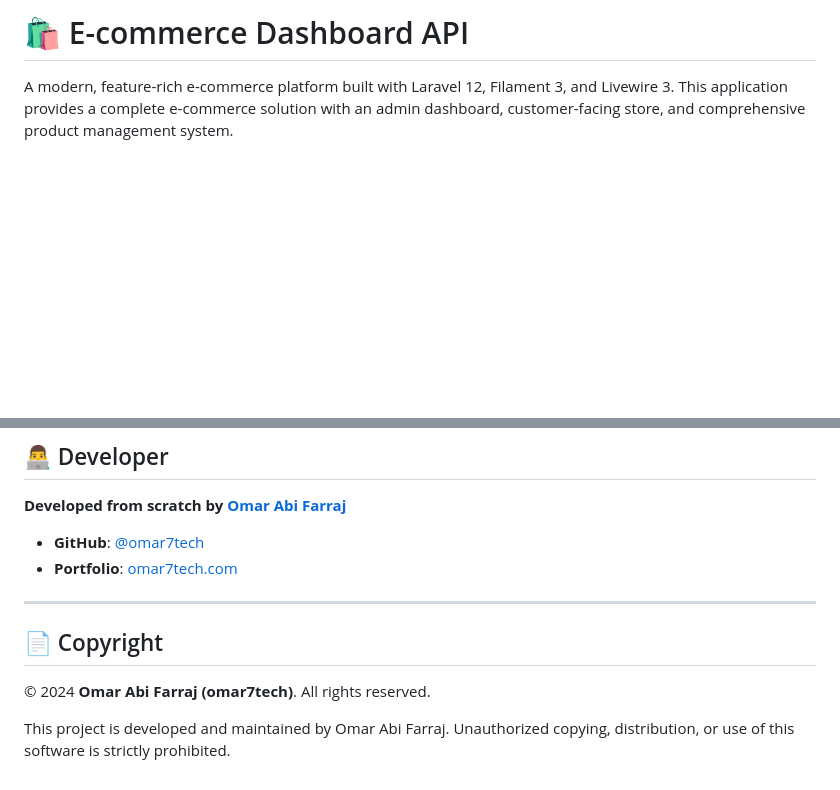
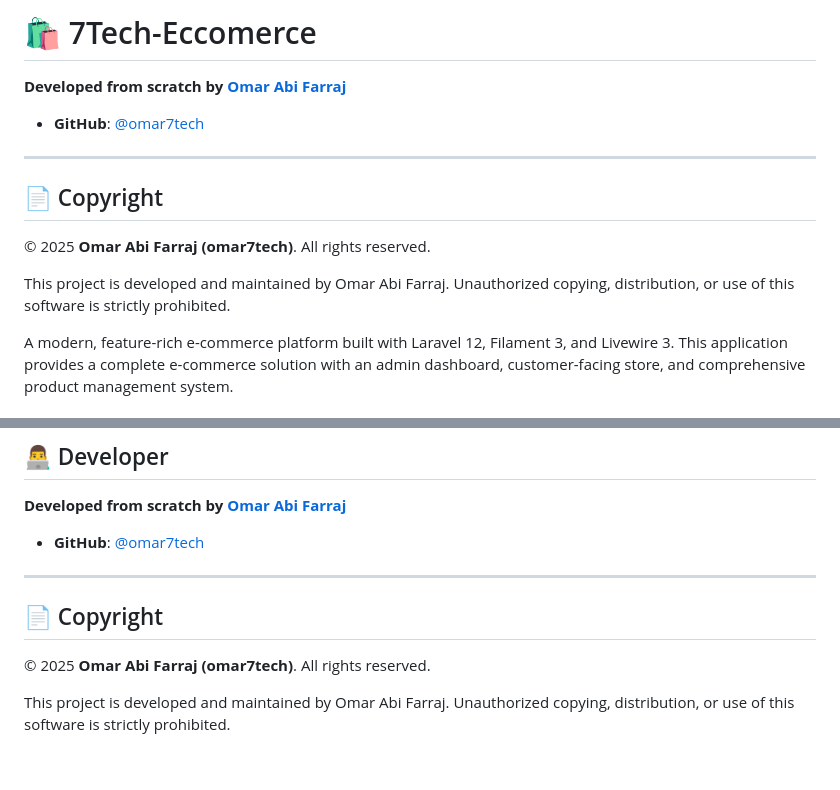
Before and after one commit to Omar7tech/7Tech-Eccomerce-No-PaymentGatway, a Markdown page: README.md, 2 parts joined by grey strips. GitHub-like rendering; blank space fills up the shorter version.

```diff
--- a/README.md
+++ b/README.md
@@ -1,4 +1,16 @@
-# 🛍️ E-commerce Dashboard API
+# 🛍️ 7Tech-Eccomerce
+
+**Developed from scratch by [Omar Abi Farraj](https://github.com/omar7tech)**
+
+- **GitHub**: [@omar7tech](https://github.com/omar7tech)
+
+---
+
+## 📄 Copyright
+
+© 2025 **Omar Abi Farraj (omar7tech)**. All rights reserved.
+
+This project is developed and maintained by Omar Abi Farraj. Unauthorized copying, distribution, or use of this software is strictly prohibited.
 
 A modern, feature-rich e-commerce platform built with Laravel 12, Filament 3, and Livewire 3. This application provides a complete e-commerce solution with an admin dashboard, customer-facing store, and comprehensive product management system.
 
@@ -284,12 +296,11 @@ If you encounter any issues or have questions:
 **Developed from scratch by [Omar Abi Farraj](https://github.com/omar7tech)**
 
 - **GitHub**: [@omar7tech](https://github.com/omar7tech)
-- **Portfolio**: [omar7tech.com](https://omar7tech.com)
 
 ---
 
 ## 📄 Copyright
 
-© 2024 **Omar Abi Farraj (omar7tech)**. All rights reserved.
+© 2025 **Omar Abi Farraj (omar7tech)**. All rights reserved.
 
 This project is developed and maintained by Omar Abi Farraj. Unauthorized copying, distribution, or use of this software is strictly prohibited.
```
